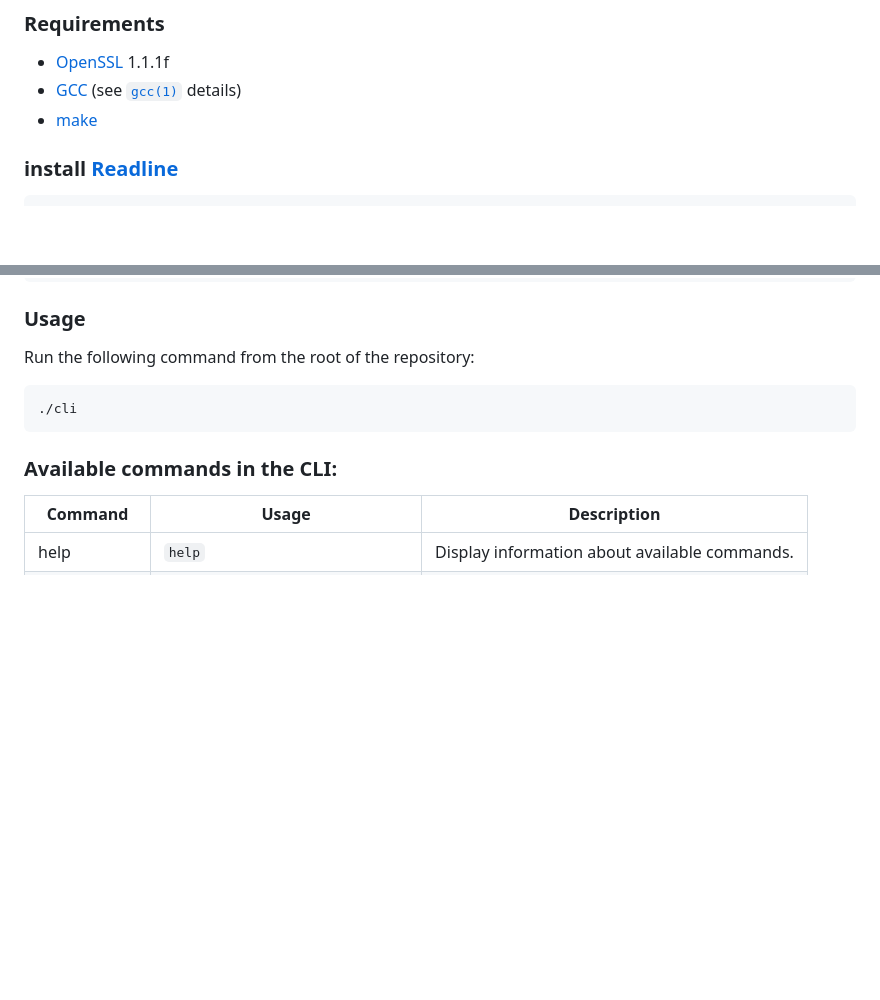
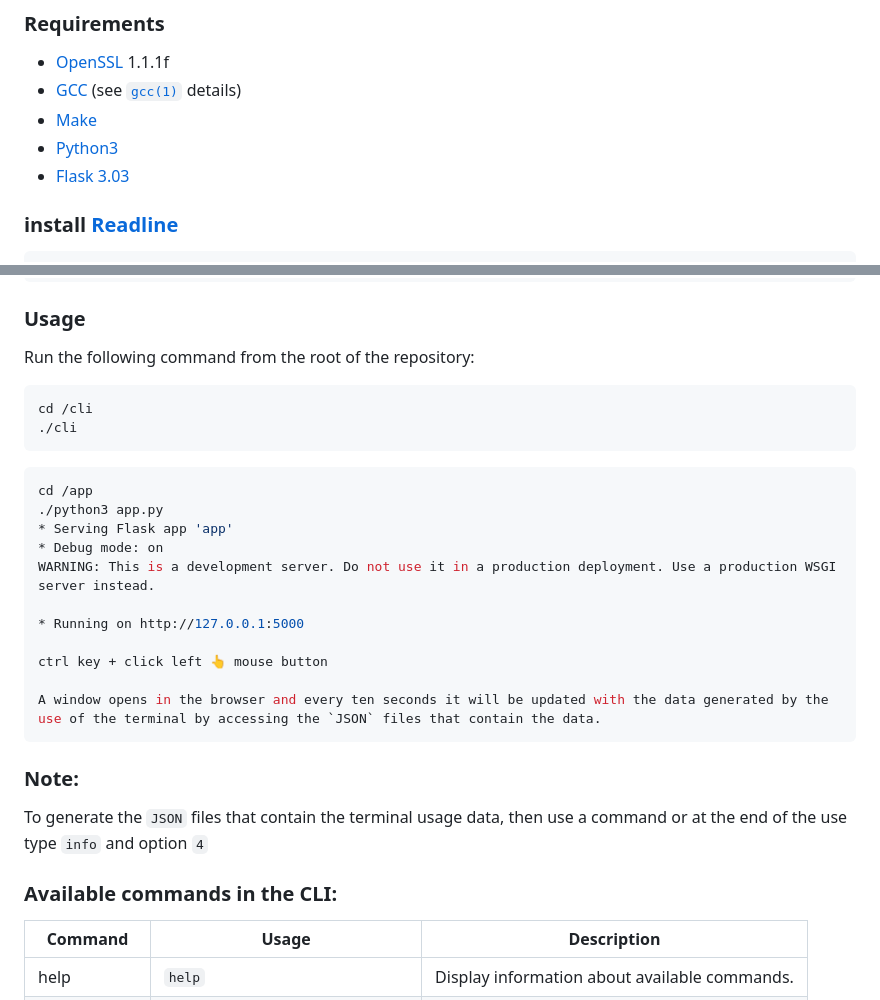
Before and after one commit to crasride/blockchain_cli_extension, a Markdown page: README.md, 2 parts joined by grey strips. Drawn GitHub-style; blank space fills up the shorter version.

Commit message:
add info

````diff
--- a/README.md
+++ b/README.md
@@ -24,7 +24,9 @@
 
 * [OpenSSL](https://www.openssl.org/source/old/index.html) 1.1.1f
 * [GCC](https://gcc.gnu.org/) (see [`gcc(1)`](https://www.man7.org/linux/man-pages/man1/gcc.1.html) details)
-* [make](https://www.gnu.org/software/make/)
+* [Make](https://www.gnu.org/software/make/)
+* [Python3](https://www.python.org/)
+* [Flask 3.03](https://flask.palletsprojects.com/en/3.0.x/)
 
 ### install [Readline](https://web.mit.edu/gnu/doc/html/rlman_2.html)
 ```bash
@@ -65,8 +67,32 @@ make cli
 Run the following command from the root of the repository:
 
 ```bash
+cd /cli
 ./cli
 ```
+
+```bash
+cd /app
+./python3 app.py
+* Serving Flask app 'app'
+* Debug mode: on
+WARNING: This is a development server. Do not use it in a production deployment. Use a production WSGI server instead.
+
+* Running on http://127.0.0.1:5000
+
+ctrl key + click left 👆 mouse button
+
+A window opens in the browser and every ten seconds it will be updated with the data generated by the use of the terminal by accessing the `JSON` files that contain the data.
+```
+
+### Note:
+
+To generate the `JSON` files that contain the terminal usage data, then use a command or at the end of the use type `info` and option `4`
+
+
+
+
+
 
 ### Available commands in the CLI:
 
````
